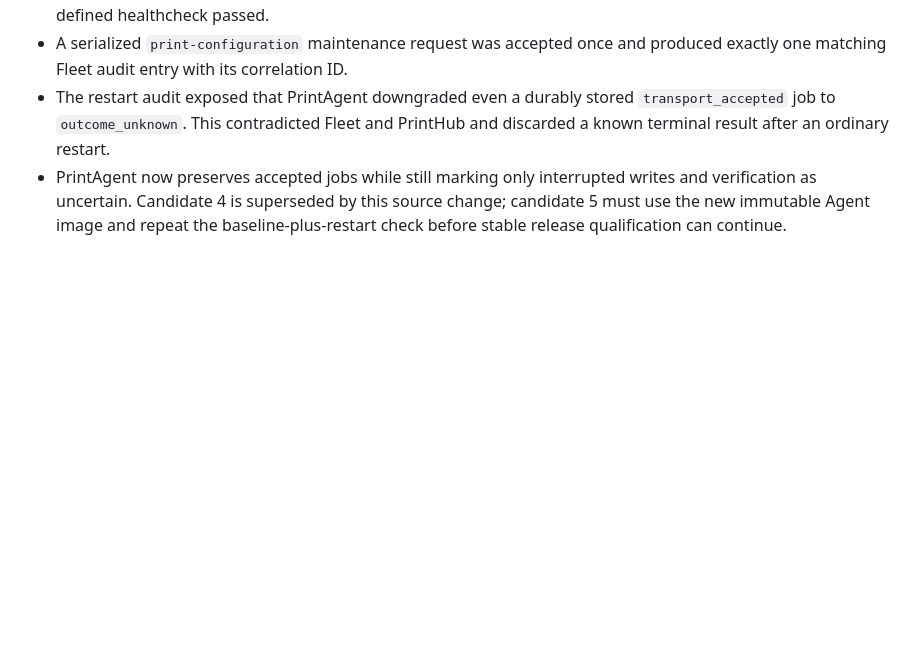
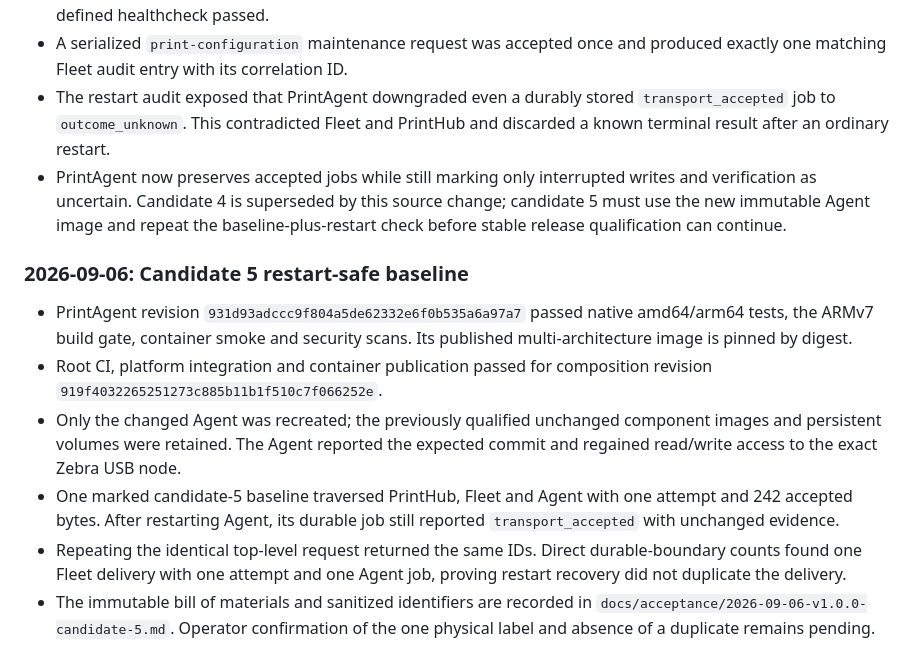
Before and after one commit to Hartmannlight/Labeldrucker, a Markdown page: docs/architecture/PRINT_PLATFORM_REFACTOR_PLAN.md, the part around the change. GitHub-like rendering; blank space fills up the shorter version.

```diff
--- a/docs/architecture/PRINT_PLATFORM_REFACTOR_PLAN.md
+++ b/docs/architecture/PRINT_PLATFORM_REFACTOR_PLAN.md
@@ -1085,3 +1085,23 @@ independent retry loops from producing duplicate labels.
   source change; candidate 5 must use the new immutable Agent image and repeat
   the baseline-plus-restart check before stable release qualification can
   continue.
+
+### 2026-09-06: Candidate 5 restart-safe baseline
+
+- PrintAgent revision `931d93adccc9f804a5de62332e6f0b535a6a97a7`
+  passed native amd64/arm64 tests, the ARMv7 build gate, container smoke and
+  security scans. Its published multi-architecture image is pinned by digest.
+- Root CI, platform integration and container publication passed for composition
+  revision `919f4032265251273c885b11b1f510c7f066252e`.
+- Only the changed Agent was recreated; the previously qualified unchanged
+  component images and persistent volumes were retained. The Agent reported the
+  expected commit and regained read/write access to the exact Zebra USB node.
+- One marked candidate-5 baseline traversed PrintHub, Fleet and Agent with one
+  attempt and 242 accepted bytes. After restarting Agent, its durable job still
+  reported `transport_accepted` with unchanged evidence.
+- Repeating the identical top-level request returned the same IDs. Direct
+  durable-boundary counts found one Fleet delivery with one attempt and one
+  Agent job, proving restart recovery did not duplicate the delivery.
+- The immutable bill of materials and sanitized identifiers are recorded in
+  `docs/acceptance/2026-09-06-v1.0.0-candidate-5.md`. Operator confirmation of
+  the one physical label and absence of a duplicate remains pending.
```
Also changed, not shown: docs/acceptance/2026-09-06-v1.0.0-candidate-5.md (added, +85 -0 lines).
